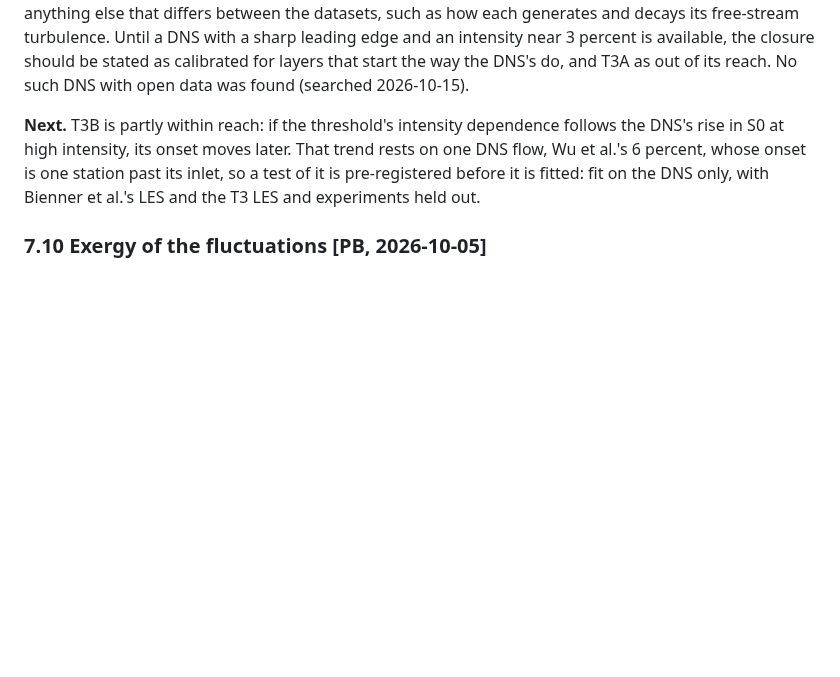
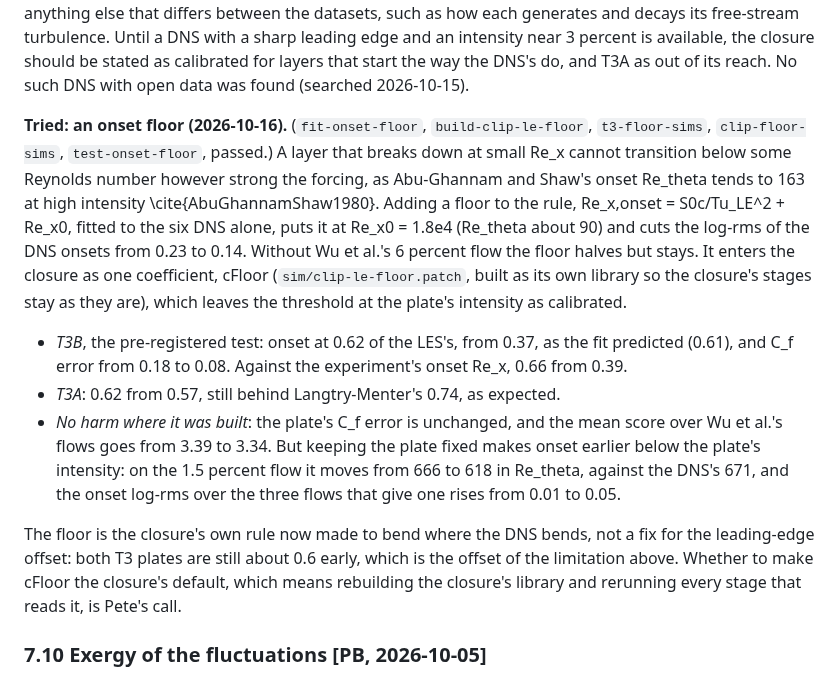
Before and after one commit to petebachant/boundary-layer-turbulence-modeling, a Markdown page: docs/ideas-log.md, the part around the change. GitHub-like rendering; blank space fills up the shorter version.

Commit message:
Log the onset floor test

```diff
--- a/docs/ideas-log.md
+++ b/docs/ideas-log.md
@@ -1704,12 +1704,35 @@ should be stated as calibrated for layers that start the way the DNS's
 do, and T3A as out of its reach. No such DNS with open data was found
 (searched 2026-10-15).
 
-**Next.** T3B is partly within reach: if the threshold's intensity
-dependence follows the DNS's rise in S0 at high intensity, its onset
-moves later. That trend rests on one DNS flow, Wu et al.'s 6 percent,
-whose onset is one station past its inlet, so a test of it is
-pre-registered before it is fitted: fit on the DNS only, with Bienner et
-al.'s LES and the T3 LES and experiments held out.
+**Tried: an onset floor (2026-10-16).** (`fit-onset-floor`,
+`build-clip-le-floor`, `t3-floor-sims`, `clip-floor-sims`,
+`test-onset-floor`, passed.) A layer that breaks down at small Re_x
+cannot transition below some Reynolds number however strong the forcing,
+as Abu-Ghannam and Shaw's onset Re_theta tends to 163 at high intensity
+\cite{AbuGhannamShaw1980}. Adding a floor to the rule, Re_x,onset =
+S0c/Tu_LE^2 + Re_x0, fitted to the six DNS alone, puts it at Re_x0 = 1.8e4
+(Re_theta about 90) and cuts the log-rms of the DNS onsets from 0.23 to
+0.14. Without Wu et al.'s 6 percent flow the floor halves but stays. It
+enters the closure as one coefficient, cFloor (`sim/clip-le-floor.patch`,
+built as its own library so the closure's stages stay as they are),
+which leaves the threshold at the plate's intensity as calibrated.
+
+- *T3B*, the pre-registered test: onset at 0.62 of the LES's, from 0.37,
+  as the fit predicted (0.61), and C_f error from 0.18 to 0.08. Against
+  the experiment's onset Re_x, 0.66 from 0.39.
+- *T3A*: 0.62 from 0.57, still behind Langtry-Menter's 0.74, as expected.
+- *No harm where it was built*: the plate's C_f error is unchanged, and
+  the mean score over Wu et al.'s flows goes from 3.39 to 3.34. But
+  keeping the plate fixed makes onset earlier below the plate's
+  intensity: on the 1.5 percent flow it moves from 666 to 618 in
+  Re_theta, against the DNS's 671, and the onset log-rms over the three
+  flows that give one rises from 0.01 to 0.05.
+
+The floor is the closure's own rule now made to bend where the DNS bends,
+not a fix for the leading-edge offset: both T3 plates are still about 0.6
+early, which is the offset of the limitation above. Whether to make cFloor
+the closure's default, which means rebuilding the closure's library and
+rerunning every stage that reads it, is Pete's call.
 
 ### 7.10 Exergy of the fluctuations **[PB, 2026-10-05]**
 The idea: laminar flow is all exergy, its energy exchangeable reversibly
```
